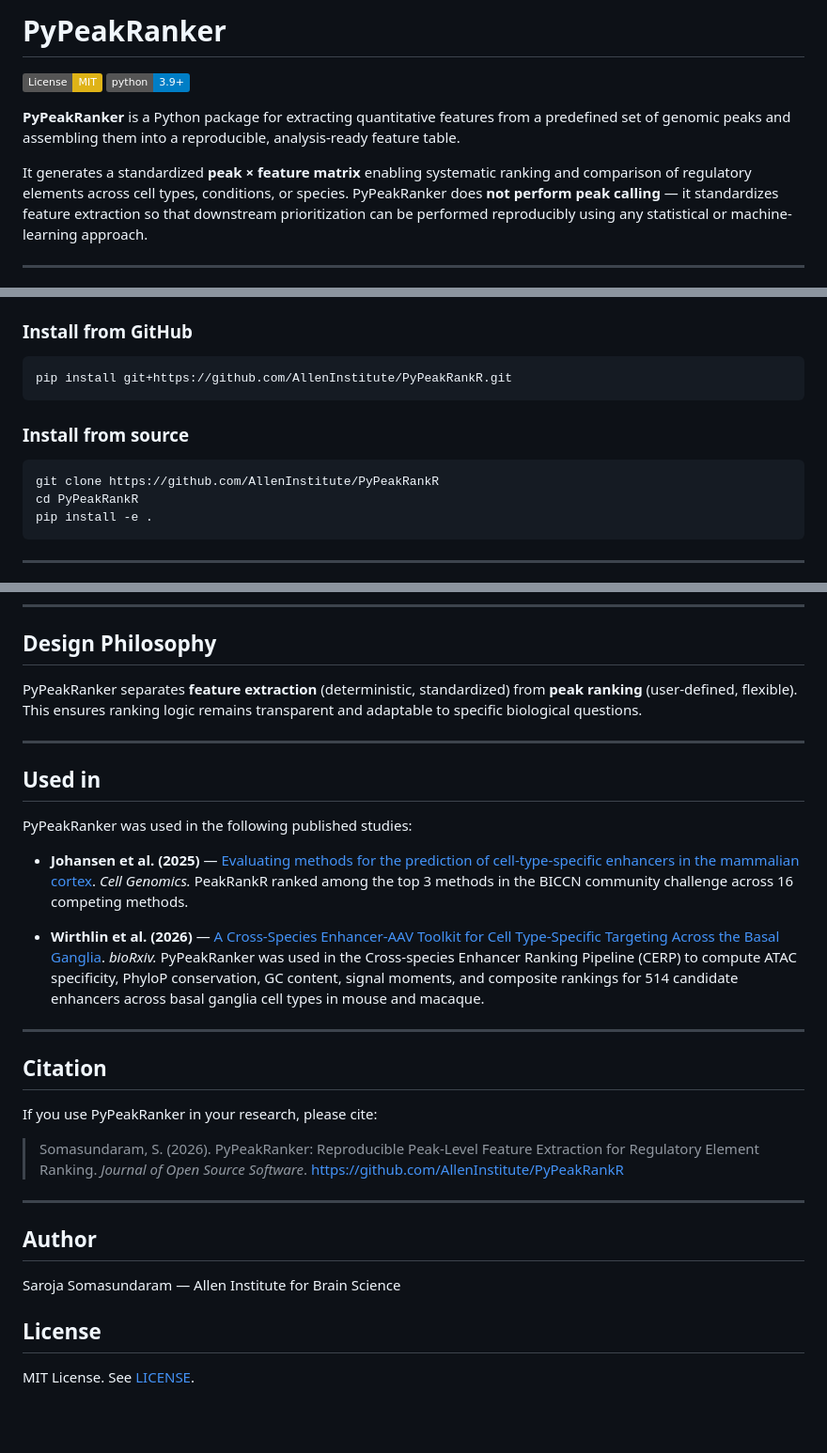
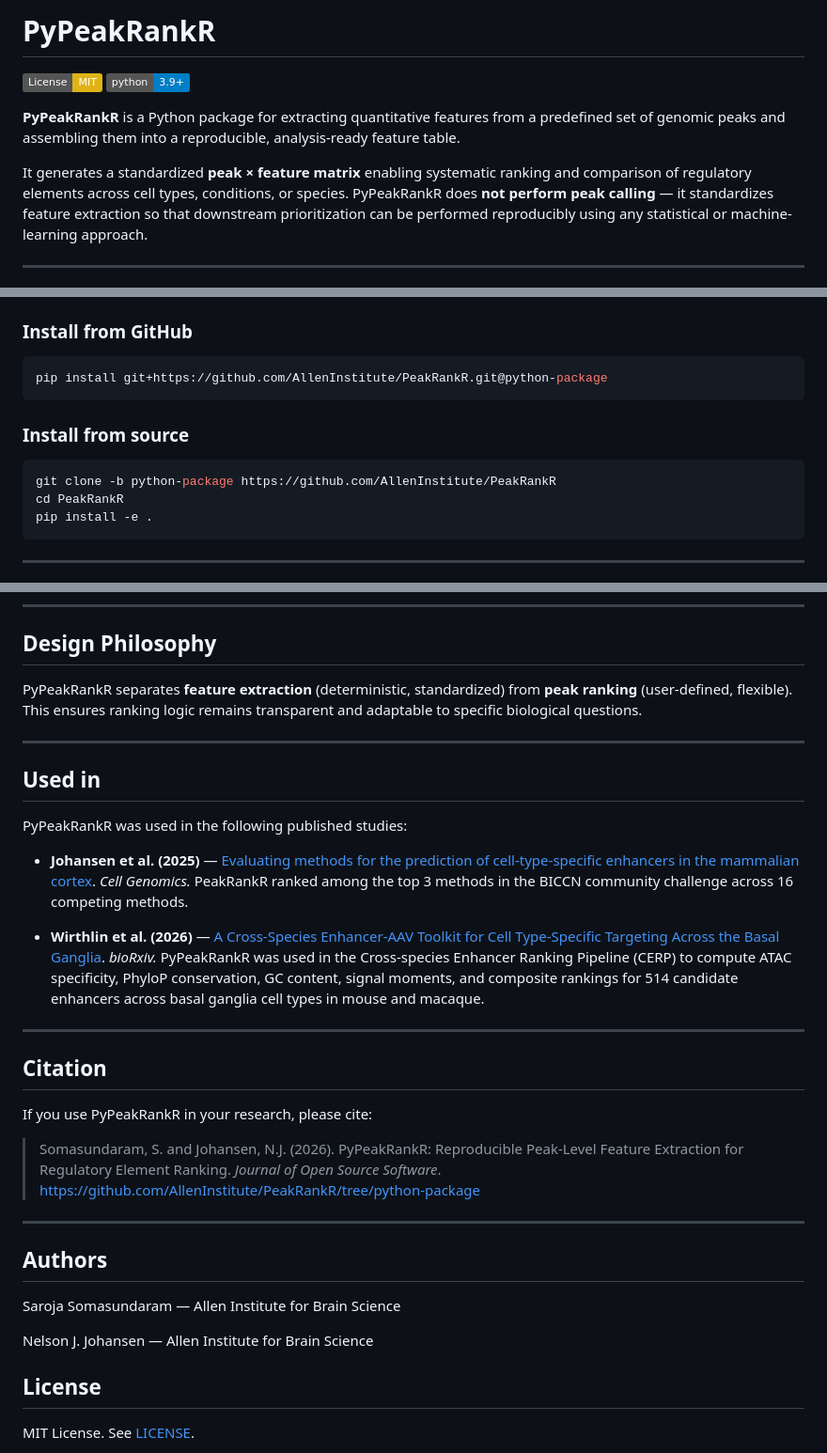
Before and after one commit to AllenInstitute/PeakRankR, a Markdown page: README.md, 3 parts joined by grey strips. Shown at 94% size. Drawn GitHub-style; badges without logos; blank space fills up the shorter version.

````diff
--- a/README.md
+++ b/README.md
@@ -1,15 +1,15 @@
-# PyPeakRanker
+# PyPeakRankR
 
 [![License: MIT](https://img.shields.io/badge/License-MIT-yellow.svg)](LICENSE)
 [![Python 3.9+](https://img.shields.io/badge/python-3.9+-blue.svg)](https://www.python.org/downloads/)
 
-**PyPeakRanker** is a Python package for extracting quantitative features from
+**PyPeakRankR** is a Python package for extracting quantitative features from
 a predefined set of genomic peaks and assembling them into a reproducible,
 analysis-ready feature table.
 
 It generates a standardized **peak × feature matrix** enabling systematic
 ranking and comparison of regulatory elements across cell types, conditions,
-or species. PyPeakRanker does **not perform peak calling** — it standardizes
+or species. PyPeakRankR does **not perform peak calling** — it standardizes
 feature extraction so that downstream prioritization can be performed
 reproducibly using any statistical or machine-learning approach.
 
@@ -38,14 +38,14 @@ reproducibly using any statistical or machine-learning approach.
 ### Install from GitHub
 
 ```bash
-pip install git+https://github.com/AllenInstitute/PyPeakRankR.git
+pip install git+https://github.com/AllenInstitute/PeakRankR.git@python-package
 ```
 
 ### Install from source
 
 ```bash
-git clone https://github.com/AllenInstitute/PyPeakRankR
-cd PyPeakRankR
+git clone -b python-package https://github.com/AllenInstitute/PeakRankR
+cd PeakRankR
 pip install -e .
 ```
 
@@ -153,7 +153,7 @@ pytest tests/
 
 ## Design Philosophy
 
-PyPeakRanker separates **feature extraction** (deterministic, standardized)
+PyPeakRankR separates **feature extraction** (deterministic, standardized)
 from **peak ranking** (user-defined, flexible). This ensures ranking logic
 remains transparent and adaptable to specific biological questions.
 
@@ -162,30 +162,32 @@ remains transparent and adaptable to specific biological questions.
 
 ## Used in
 
-PyPeakRanker was used in the following published studies:
+PyPeakRankR was used in the following published studies:
 
 - **Johansen et al. (2025)** — [Evaluating methods for the prediction of cell-type-specific enhancers in the mammalian cortex](https://doi.org/10.1016/j.xgen.2025.100879). *Cell Genomics.*
   PeakRankR ranked among the top 3 methods in the BICCN community challenge across 16 competing methods.
 
 - **Wirthlin et al. (2026)** — [A Cross-Species Enhancer-AAV Toolkit for Cell Type-Specific Targeting Across the Basal Ganglia](https://doi.org/10.64898/2026.02.23.706695). *bioRxiv.*
-  PyPeakRanker was used in the Cross-species Enhancer Ranking Pipeline (CERP) to compute ATAC specificity, PhyloP conservation, GC content, signal moments, and composite rankings for 514 candidate enhancers across basal ganglia cell types in mouse and macaque.
+  PyPeakRankR was used in the Cross-species Enhancer Ranking Pipeline (CERP) to compute ATAC specificity, PhyloP conservation, GC content, signal moments, and composite rankings for 514 candidate enhancers across basal ganglia cell types in mouse and macaque.
 
 ---
 
 ## Citation
 
-If you use PyPeakRanker in your research, please cite:
+If you use PyPeakRankR in your research, please cite:
 
-> Somasundaram, S. (2026). PyPeakRanker: Reproducible Peak-Level Feature
-> Extraction for Regulatory Element Ranking.
+> Somasundaram, S. and Johansen, N.J. (2026). PyPeakRankR: Reproducible Peak-Level
+> Feature Extraction for Regulatory Element Ranking.
 > *Journal of Open Source Software*.
-> https://github.com/AllenInstitute/PyPeakRankR
+> https://github.com/AllenInstitute/PeakRankR/tree/python-package
 
 ---
 
-## Author
+## Authors
 
 Saroja Somasundaram — Allen Institute for Brain Science
+
+Nelson J. Johansen — Allen Institute for Brain Science
 
 ## License
 
````
Also changed, not shown: CONTRIBUTING.md (+4 -4 lines), paper/paper.md (+11 -9 lines), paper/browser_tracks_comparison.png, paper/figure6_panelA.png, 3 other files.
